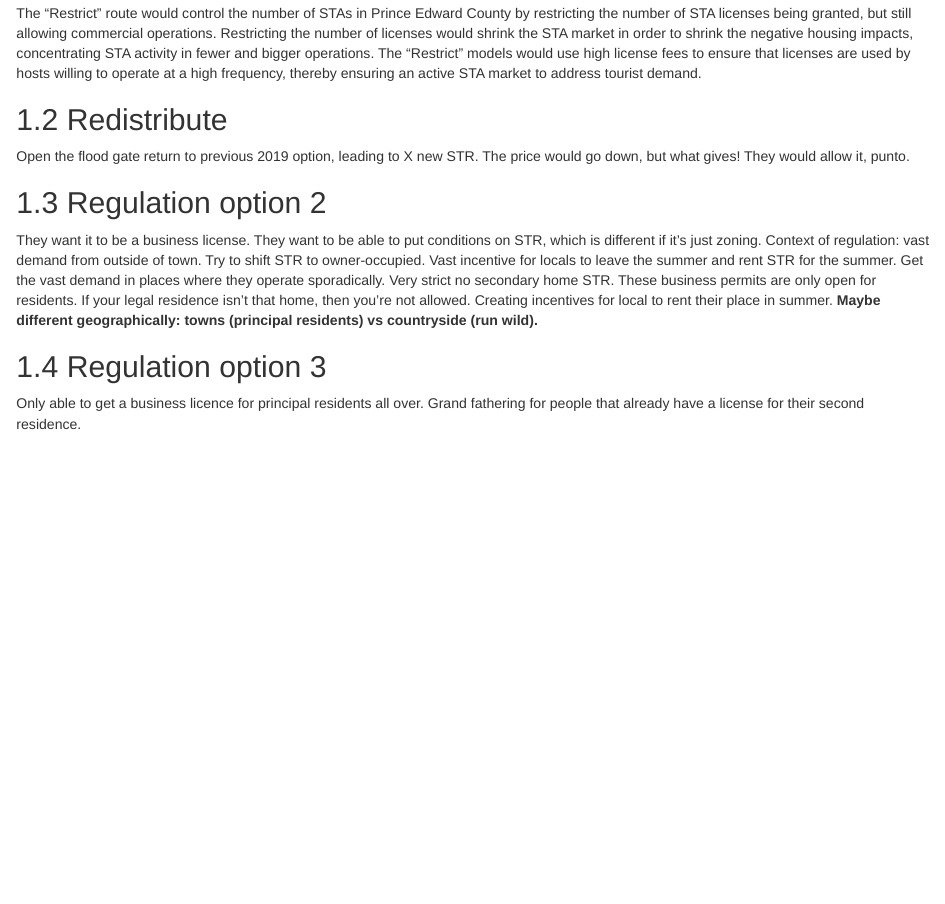
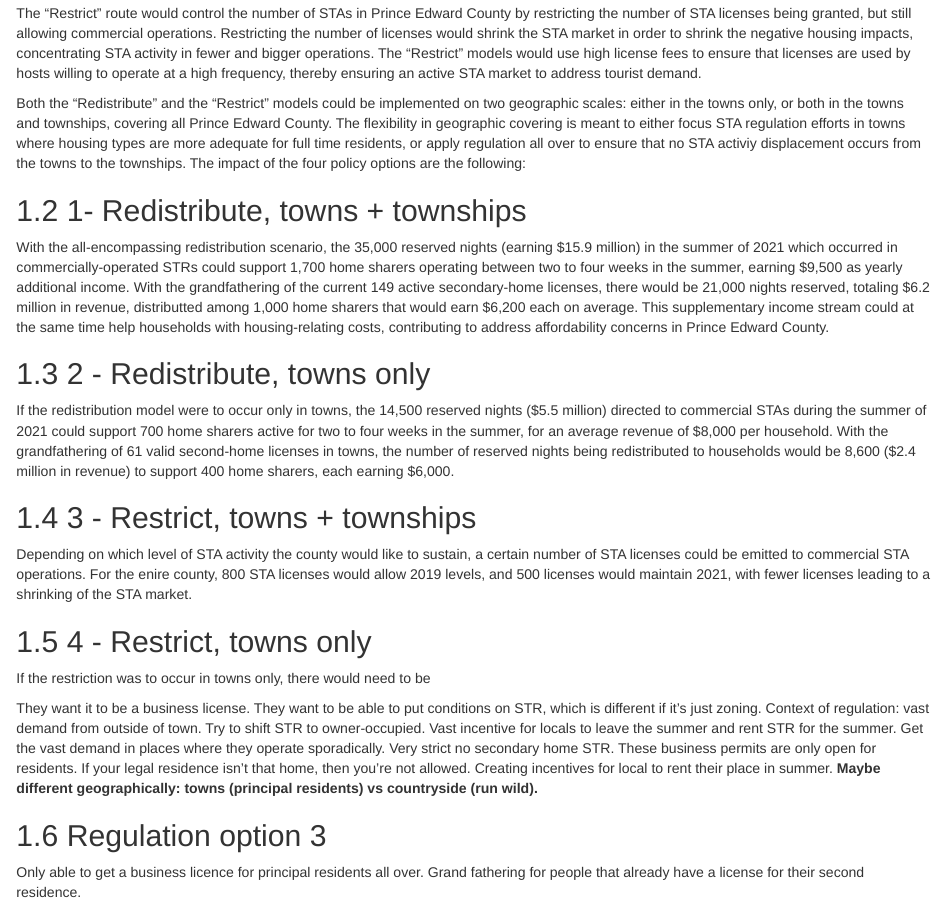
Before and after one commit to UPGo-McGill/pec-2021, an R Markdown document (06-recommendations.Rmd): the page in a window 1100 px wide, from 780 px down. Rendered offline with R 4.5, knitr and Pandoc, with nearby package versions; drawn as R Markdown's standard HTML page in place of the format the file asks for; some code elsewhere in the file could not run offline.

Commit message:
Building registration text

```diff
--- a/06-recommendations.Rmd
+++ b/06-recommendations.Rmd
@@ -57,11 +57,23 @@ The "Redistribute" route would promote home-sharing in Prince Edward County by r
 
 The "Restrict" route would control the number of STAs in Prince Edward County by restricting the number of STA licenses being granted, but still allowing commercial operations. Restricting the number of licenses would shrink the STA market in order to shrink the negative housing impacts, concentrating STA activity in fewer and bigger operations. The "Restrict" models would use high license fees to ensure that licenses are used by hosts willing to operate at a high frequency, thereby ensuring an active STA market to address tourist demand.
 
-## Redistribute
+Both the "Redistribute" and the "Restrict" models could be implemented on two geographic scales: either in the towns only, or both in the towns and townships, covering all Prince Edward County. The flexibility in geographic covering is meant to either focus STA regulation efforts in towns where housing types are more adequate for full time residents, or apply regulation all over to ensure that no STA activiy displacement occurs from the towns to the townships. The impact of the four policy options are the following:
 
-Open the flood gate return to previous 2019 option, leading to X new STR. The price would go down, but what gives! They would allow it, punto.
+## 1- Redistribute, towns + townships
 
-## Regulation option 2
+With the all-encompassing redistribution scenario, the 35,000 reserved nights (earning $15.9 million) in the summer of 2021 which occurred in commercially-operated STRs could support 1,700 home sharers operating between two to four weeks in the summer, earning $9,500 as yearly additional income. With the grandfathering of the current 149 active secondary-home licenses, there would be 21,000 nights reserved, totaling $6.2 million in revenue, distributted among 1,000 home sharers that would earn $6,200 each on average. This supplementary income stream could at the same time help households with housing-relating costs, contributing to address affordability concerns in Prince Edward County.
+
+## 2 - Redistribute, towns only
+
+If the redistribution model were to occur only in towns, the 14,500 reserved nights ($5.5 million) directed to commercial STAs during the summer of 2021 could support 700 home sharers active for two to four weeks in the summer, for an average revenue of $8,000 per household. With the grandfathering of 61 valid second-home licenses in towns, the number of reserved nights being redistributed to households would be 8,600 ($2.4 million in revenue) to support 400 home sharers, each earning $6,000.
+
+## 3 - Restrict, towns + townships
+
+Depending on which level of STA activity the county would like to sustain, a certain number of STA licenses could be emitted to commercial STA operations. For the enire county, 800 STA licenses would allow 2019 levels, and 500 licenses would maintain 2021, with fewer licenses leading to a shrinking of the STA market.
+
+## 4 - Restrict, towns only
+
+If the restriction was to occur in towns only, there would need to be
 
 They want it to be a business license. They want to be able to put conditions on STR, which is different if it’s just zoning. Context of regulation: vast demand from outside of town. Try to shift STR to owner-occupied. Vast incentive for locals to leave the summer and rent STR for the summer. Get the vast demand in places where they operate sporadically. Very strict no secondary home STR. These business permits are only open for residents. If your legal residence isn’t that home, then you’re not allowed. Creating incentives for local to rent their place in summer. __Maybe different geographically: towns (principal residents) vs countryside (run wild).__
 
```
